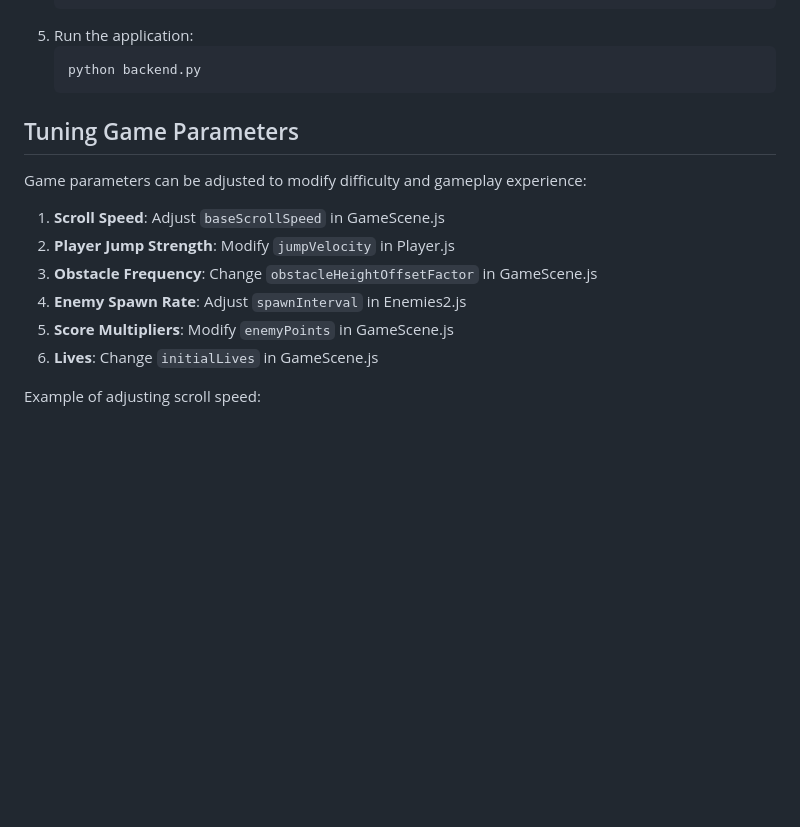
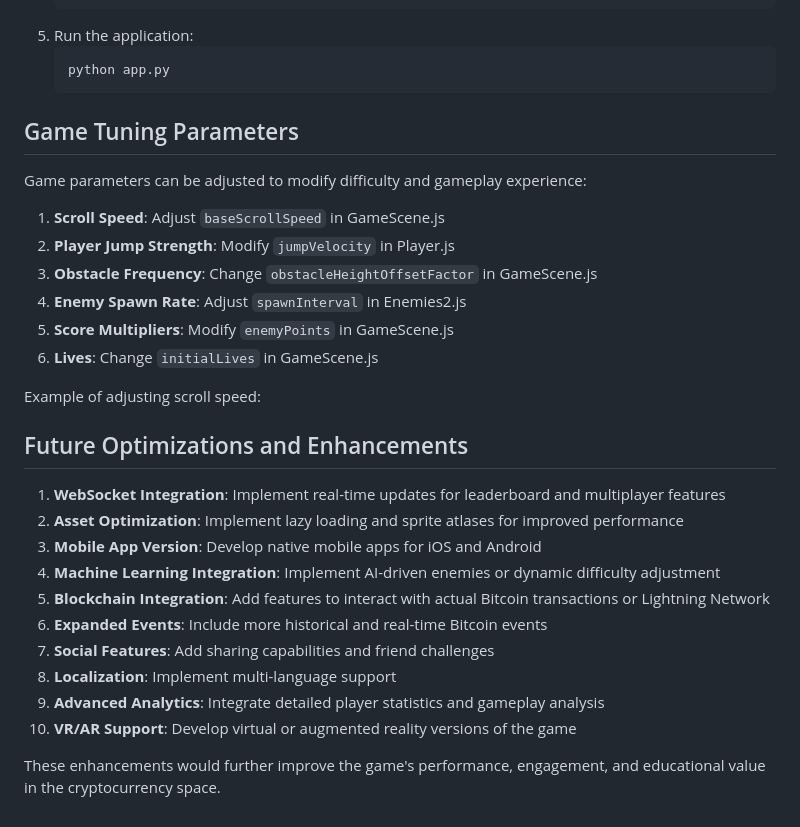
Before and after one commit to Phytys/bitcoin-price-runner, a Markdown page: readme.md, the part around the change printed below. Rendered like a GitHub page; blank space fills up the shorter version.

````diff
--- a/readme.md
+++ b/readme.md
@@ -79,10 +108,10 @@ The frontend consists of HTML templates and JavaScript files:
    ```
 5. Run the application:
    ```
-   python backend.py
+   python app.py
    ```
 
-## Tuning Game Parameters
+## Game Tuning Parameters
 
 Game parameters can be adjusted to modify difficulty and gameplay experience:
 
@@ -94,3 +123,18 @@ Game parameters can be adjusted to modify difficulty and gameplay experience:
 6. **Lives**: Change `initialLives` in GameScene.js
 
 Example of adjusting scroll speed:
+
+## Future Optimizations and Enhancements
+
+1. **WebSocket Integration**: Implement real-time updates for leaderboard and multiplayer features
+2. **Asset Optimization**: Implement lazy loading and sprite atlases for improved performance
+3. **Mobile App Version**: Develop native mobile apps for iOS and Android
+4. **Machine Learning Integration**: Implement AI-driven enemies or dynamic difficulty adjustment
+5. **Blockchain Integration**: Add features to interact with actual Bitcoin transactions or Lightning Network
+6. **Expanded Events**: Include more historical and real-time Bitcoin events
+7. **Social Features**: Add sharing capabilities and friend challenges
+8. **Localization**: Implement multi-language support
+9. **Advanced Analytics**: Integrate detailed player statistics and gameplay analysis
+10. **VR/AR Support**: Develop virtual or augmented reality versions of the game
+
+These enhancements would further improve the game's performance, engagement, and educational value in the cryptocurrency space.
````
Also changed, not shown: other parts of readme.md (+34 -5 lines).
